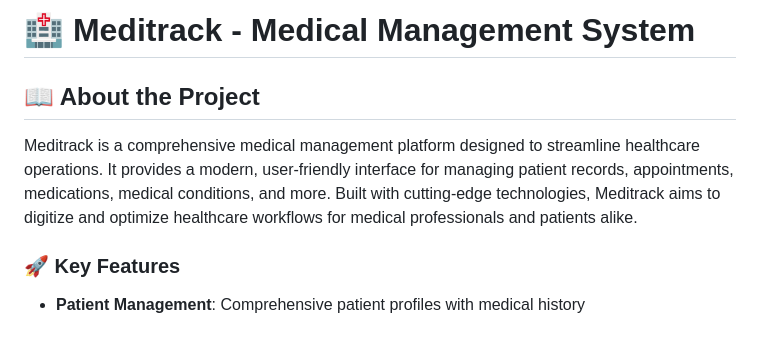
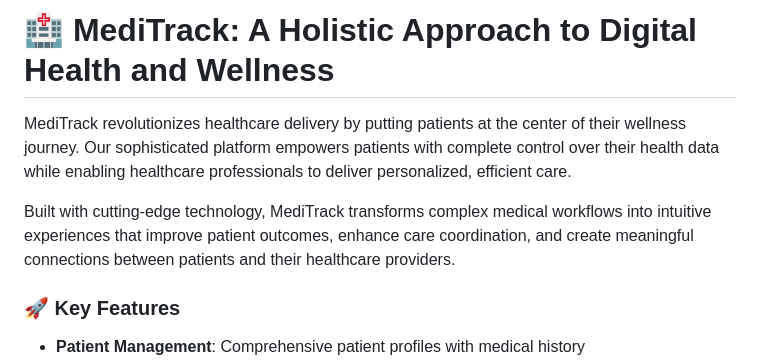
Before and after one commit to MahirSalahin/meditrack, a Markdown page: README.md, the part around the change. Drawn GitHub-style; blank space fills up the shorter version.

Commit message:
chore: update project title and description in README for clarity

```diff
--- a/README.md
+++ b/README.md
@@ -1,8 +1,7 @@
-# 🏥 Meditrack - Medical Management System
+# 🏥 MediTrack: A Holistic Approach to Digital Health and Wellness
+MediTrack revolutionizes healthcare delivery by putting patients at the center of their wellness journey. Our sophisticated platform empowers patients with complete control over their health data while enabling healthcare professionals to deliver personalized, efficient care.
 
-## 📖 About the Project
-
-Meditrack is a comprehensive medical management platform designed to streamline healthcare operations. It provides a modern, user-friendly interface for managing patient records, appointments, medications, medical conditions, and more. Built with cutting-edge technologies, Meditrack aims to digitize and optimize healthcare workflows for medical professionals and patients alike.
+Built with cutting-edge technology, MediTrack transforms complex medical workflows into intuitive experiences that improve patient outcomes, enhance care coordination, and create meaningful connections between patients and their healthcare providers.
 
 ### 🚀 Key Features
 
```
